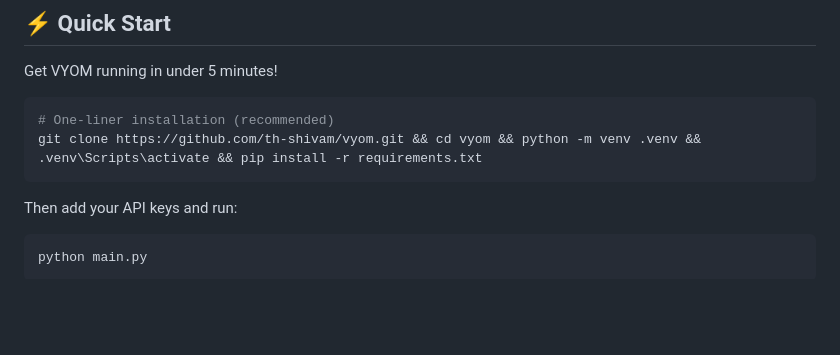
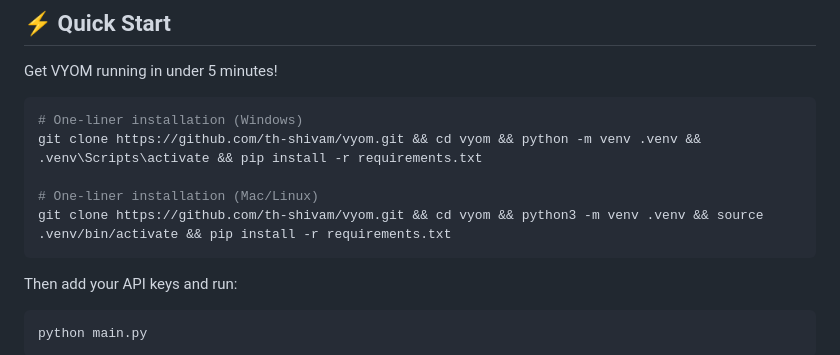
Before and after one commit to Th-Shivam/VYOM, a Markdown page: README.md, the part around the change. Rendered like a GitHub page; blank space fills up the shorter version.

Commit message:
docs: add mac/linux install one-liner

````diff
--- a/README.md
+++ b/README.md
@@ -103,8 +103,11 @@ Just click the file, and VYOM will start running on your system.
 Get VYOM running in under 5 minutes!
 
 ```bash
-# One-liner installation (recommended)
+# One-liner installation (Windows)
 git clone https://github.com/th-shivam/vyom.git && cd vyom && python -m venv .venv && .venv\Scripts\activate && pip install -r requirements.txt
+
+# One-liner installation (Mac/Linux)
+git clone https://github.com/th-shivam/vyom.git && cd vyom && python3 -m venv .venv && source .venv/bin/activate && pip install -r requirements.txt
 ```
 
 Then add your API keys and run:
````
